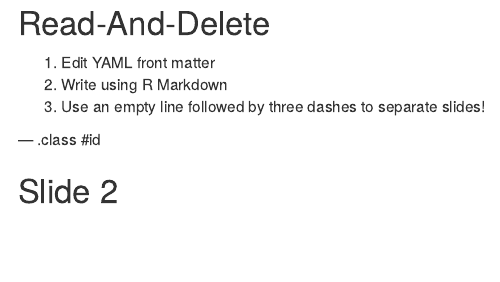
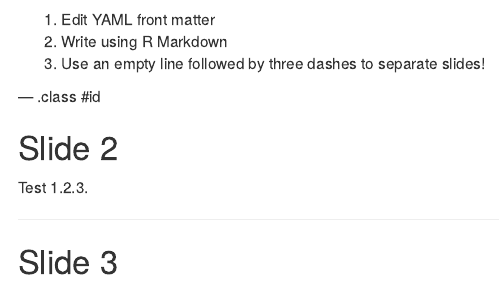
Before and after one commit to Bloemetje/slidify, an R Markdown document (index.Rmd): the page in a window 1100 px wide, from 20 px down before the commit and from 60 px down after it, so that both start at the same text. Rendered offline with R 4.5, knitr and Pandoc, with nearby package versions.

Commit message:
publishing deck

```diff
--- a/index.Rmd
+++ b/index.Rmd
@@ -20,3 +20,9 @@ knit        : slidify::knit2slides
 --- .class #id
 
 ## Slide 2
+
+Test 1.2.3.
+
+---
+
+## Slide 3
```
